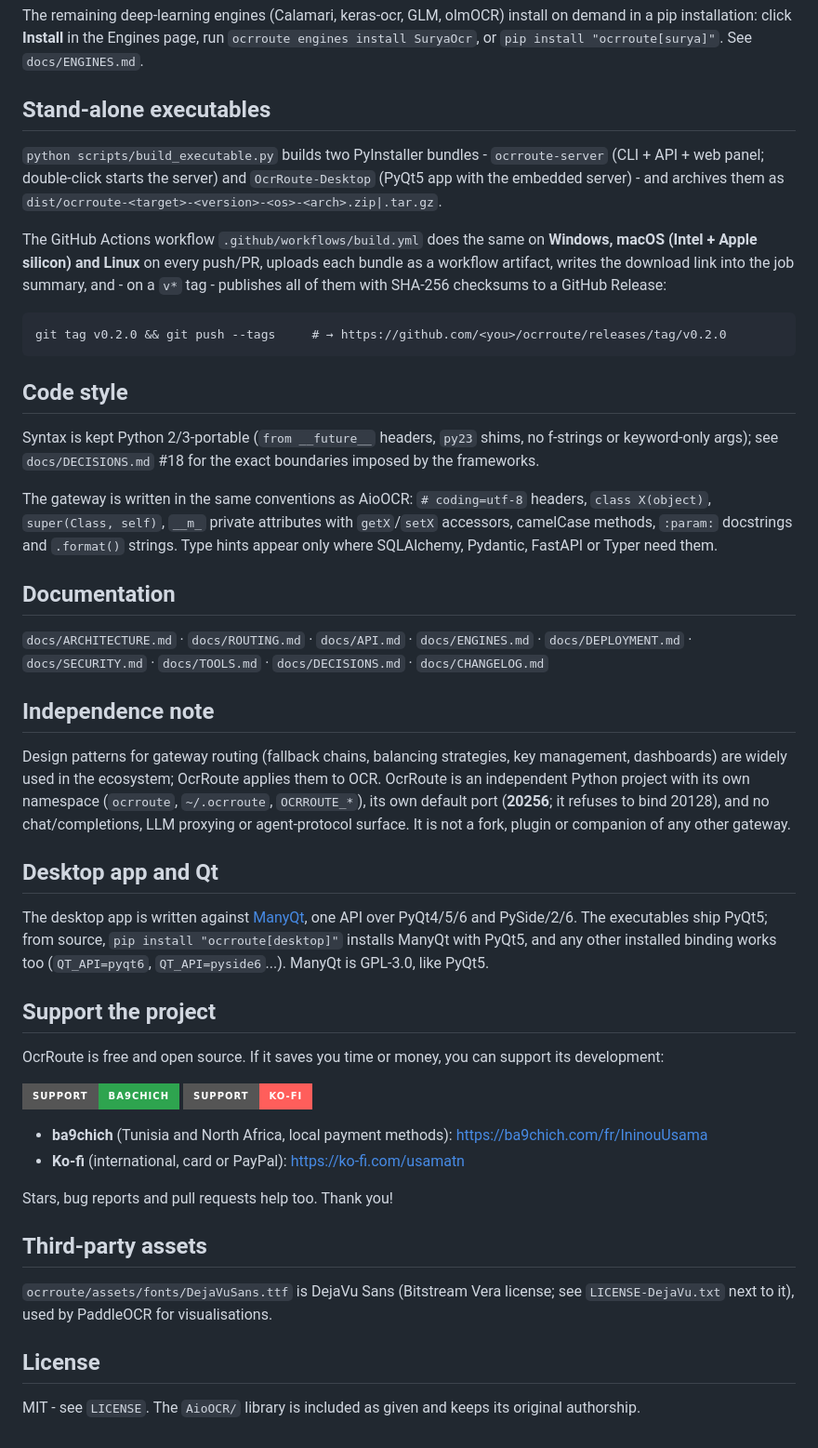
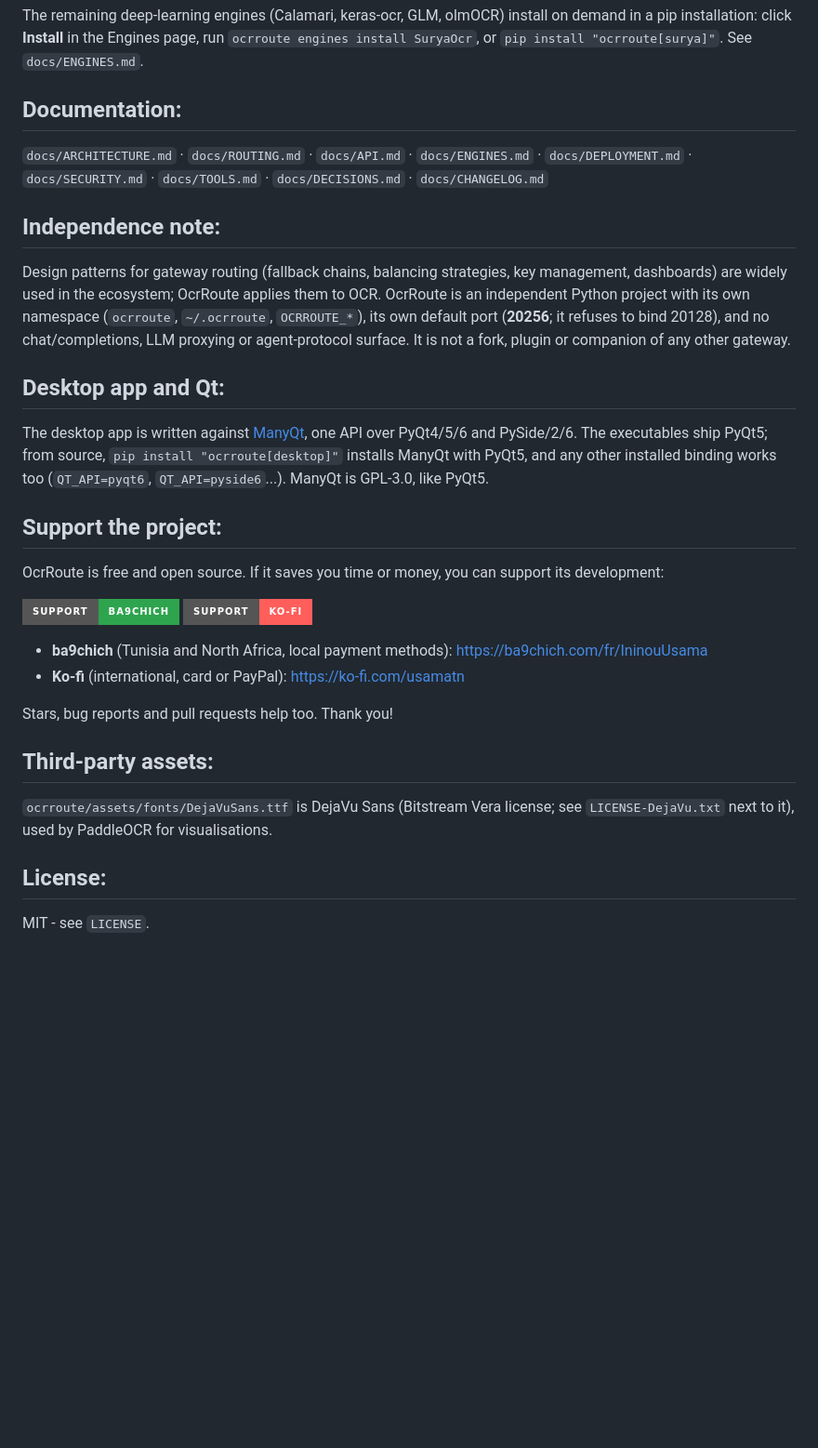
Before and after one commit to Usama01TN/OcrRoute, a Markdown page: README.md, the part around one of its changes. Shown at 93% size. Rendered like a GitHub page; badges without logos; blank space fills up the shorter version.

````diff
--- a/README.md
+++ b/README.md
@@ -83,35 +82,12 @@ The remaining deep-learning engines (Calamari, keras-ocr, GLM, olmOCR) install o
 installation: click **Install** in the Engines page, run `ocrroute engines install SuryaOcr`, or
 `pip install "ocrroute[surya]"`. See `docs/ENGINES.md`.
 
-## Stand-alone executables
-
-`python scripts/build_executable.py` builds two PyInstaller bundles - `ocrroute-server` (CLI + API + web panel;
-double-click starts the server) and `OcrRoute-Desktop` (PyQt5 app with the embedded server) - and archives them as
-`dist/ocrroute-<target>-<version>-<os>-<arch>.zip|.tar.gz`.
-
-The GitHub Actions workflow `.github/workflows/build.yml` does the same on **Windows, macOS (Intel + Apple silicon)
-and Linux** on every push/PR, uploads each bundle as a workflow artifact, writes the download link into the job
-summary, and - on a `v*` tag - publishes all of them with SHA-256 checksums to a GitHub Release:
-
-```
-git tag v0.2.0 && git push --tags     # → https://github.com/<you>/ocrroute/releases/tag/v0.2.0
-```
-
-## Code style
-
-Syntax is kept Python 2/3-portable (`from __future__` headers, `py23` shims, no f-strings or keyword-only args);
-see `docs/DECISIONS.md` #18 for the exact boundaries imposed by the frameworks.
-
-The gateway is written in the same conventions as AioOCR: `# coding=utf-8` headers, `class X(object)`,
-`super(Class, self)`, `__m_` private attributes with `getX`/`setX` accessors, camelCase methods, `:param:`
-docstrings and `.format()` strings. Type hints appear only where SQLAlchemy, Pydantic, FastAPI or Typer need them.
-
-## Documentation
+## Documentation:
 
 `docs/ARCHITECTURE.md` · `docs/ROUTING.md` · `docs/API.md` · `docs/ENGINES.md` · `docs/DEPLOYMENT.md` ·
 `docs/SECURITY.md` · `docs/TOOLS.md` · `docs/DECISIONS.md` · `docs/CHANGELOG.md`
 
-## Independence note
+## Independence note:
 
 Design patterns for gateway routing (fallback chains, balancing strategies, key management, dashboards)
 are widely used in the ecosystem; OcrRoute applies them to OCR. OcrRoute is an independent Python project
@@ -119,13 +95,13 @@ with its own namespace (`ocrroute`, `~/.ocrroute`, `OCRROUTE_*`), its own defaul
 refuses to bind 20128), and no chat/completions, LLM proxying or agent-protocol surface. It is not a fork,
 plugin or companion of any other gateway.
 
-## Desktop app and Qt
+## Desktop app and Qt:
 
 The desktop app is written against [ManyQt](https://github.com/Usama01TN/ManyQt), one API over PyQt4/5/6 and
 PySide/2/6. The executables ship PyQt5; from source, `pip install "ocrroute[desktop]"` installs ManyQt with PyQt5, and
 any other installed binding works too (`QT_API=pyqt6`, `QT_API=pyside6`...). ManyQt is GPL-3.0, like PyQt5.
 
-## Support the project
+## Support the project:
 
 OcrRoute is free and open source. If it saves you time or money, you can support its development:
 
@@ -137,11 +113,11 @@ OcrRoute is free and open source. If it saves you time or money, you can support
 
 Stars, bug reports and pull requests help too. Thank you!
 
-## Third-party assets
+## Third-party assets:
 
 `ocrroute/assets/fonts/DejaVuSans.ttf` is DejaVu Sans (Bitstream Vera license; see `LICENSE-DejaVu.txt` next to it),
 used by PaddleOCR for visualisations.
 
-## License
+## License:
 
-MIT - see `LICENSE`. The `AioOCR/` library is included as given and keeps its original authorship.
+MIT - see `LICENSE`.
````
Also changed, not shown: other parts of README.md (+5 -6 lines).
